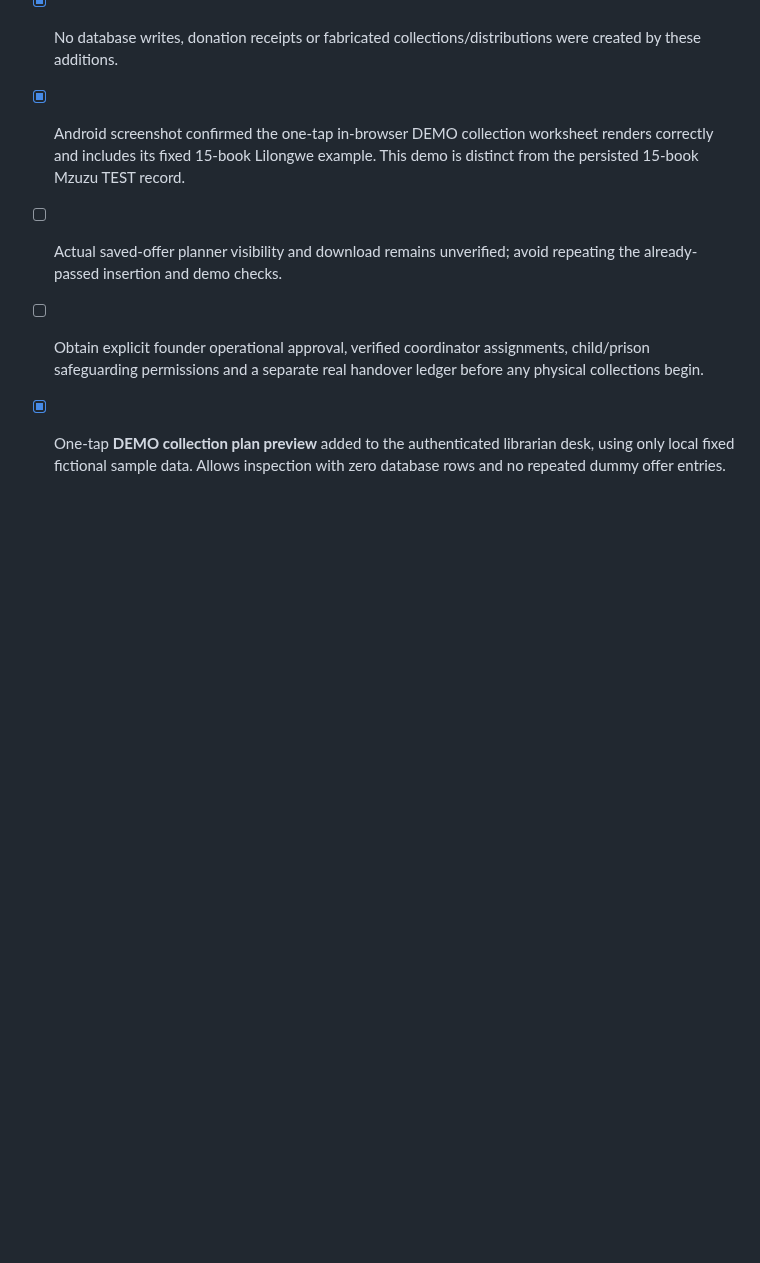
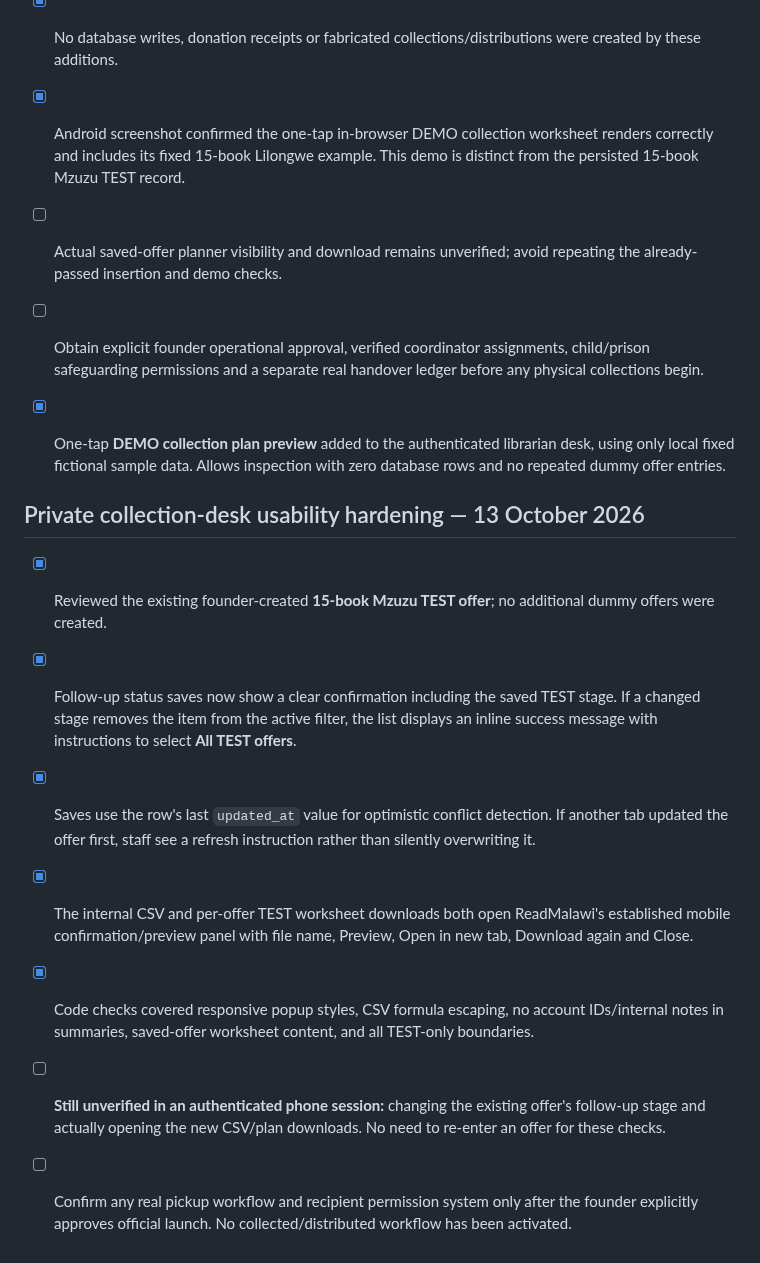
Before and after one commit to ibrowsenterprise-lab/ReadMalawi, a Markdown page: PRELAUNCH_CHECKLIST.md, the part around the change. Rendered like a GitHub page; blank space fills up the shorter version.

Commit message:
Record successful collection desk code checks and pending Android acceptance

```diff
--- a/PRELAUNCH_CHECKLIST.md
+++ b/PRELAUNCH_CHECKLIST.md
@@ -193,3 +193,13 @@ Stored request notes are restricted from the public API, including browser-based
 - [ ] Obtain explicit founder operational approval, verified coordinator assignments, child/prison safeguarding permissions and a separate real handover ledger before any physical collections begin.
 
 - [x] One-tap **DEMO collection plan preview** added to the authenticated librarian desk, using only local fixed fictional sample data. Allows inspection with zero database rows and no repeated dummy offer entries.
+
+## Private collection-desk usability hardening — 13 October 2026
+
+- [x] Reviewed the existing founder-created **15-book Mzuzu TEST offer**; no additional dummy offers were created.
+- [x] Follow-up status saves now show a clear confirmation including the saved TEST stage. If a changed stage removes the item from the active filter, the list displays an inline success message with instructions to select **All TEST offers**.
+- [x] Saves use the row's last `updated_at` value for optimistic conflict detection. If another tab updated the offer first, staff see a refresh instruction rather than silently overwriting it.
+- [x] The internal CSV and per-offer TEST worksheet downloads both open ReadMalawi's established mobile confirmation/preview panel with file name, Preview, Open in new tab, Download again and Close.
+- [x] Code checks covered responsive popup styles, CSV formula escaping, no account IDs/internal notes in summaries, saved-offer worksheet content, and all TEST-only boundaries.
+- [ ] **Still unverified in an authenticated phone session:** changing the existing offer's follow-up stage and actually opening the new CSV/plan downloads. No need to re-enter an offer for these checks.
+- [ ] Confirm any real pickup workflow and recipient permission system only after the founder explicitly approves official launch. No collected/distributed workflow has been activated.
```
